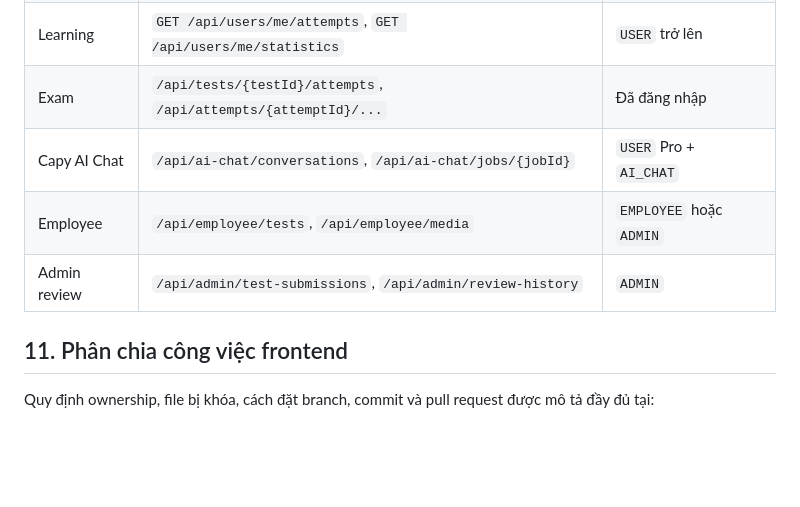
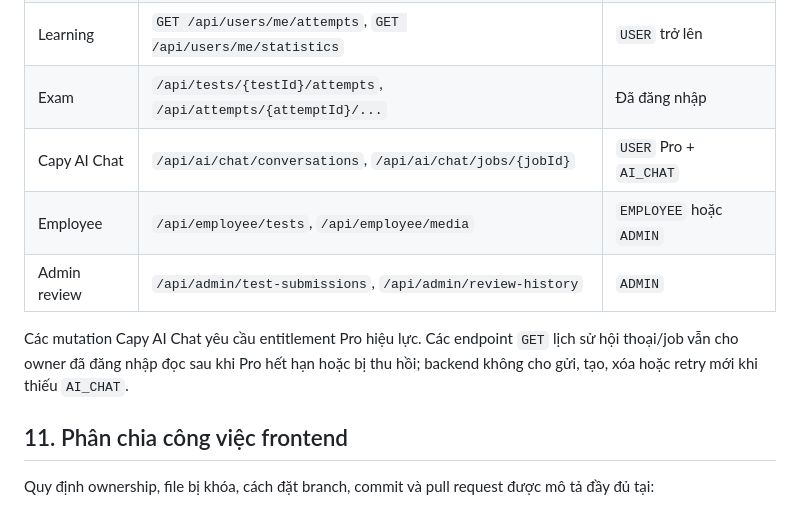
Before and after one commit to Sunn2005/ToeicPracticeWeb, a Markdown page: frontend/README.md, the part around the change. GitHub-like rendering; blank space fills up the shorter version.

Commit message:
docs: correct AI chat frontend contract

```diff
--- a/frontend/README.md
+++ b/frontend/README.md
@@ -367,9 +367,11 @@ Client đã hỗ trợ cả JSON và `FormData`. Khi Member 3 triển khai uploa
 | Current user | `GET /api/me`                                                   | Đã đăng nhập            |
 | Learning     | `GET /api/users/me/attempts`, `GET /api/users/me/statistics`    | `USER` trở lên          |
 | Exam         | `/api/tests/{testId}/attempts`, `/api/attempts/{attemptId}/...` | Đã đăng nhập            |
-| Capy AI Chat | `/api/ai-chat/conversations`, `/api/ai-chat/jobs/{jobId}`       | `USER` Pro + `AI_CHAT`  |
+| Capy AI Chat | `/api/ai/chat/conversations`, `/api/ai/chat/jobs/{jobId}`       | `USER` Pro + `AI_CHAT`  |
 | Employee     | `/api/employee/tests`, `/api/employee/media`                    | `EMPLOYEE` hoặc `ADMIN` |
 | Admin review | `/api/admin/test-submissions`, `/api/admin/review-history`      | `ADMIN`                 |
+
+Các mutation Capy AI Chat yêu cầu entitlement Pro hiệu lực. Các endpoint `GET` lịch sử hội thoại/job vẫn cho owner đã đăng nhập đọc sau khi Pro hết hạn hoặc bị thu hồi; backend không cho gửi, tạo, xóa hoặc retry mới khi thiếu `AI_CHAT`.
 
 ## 11. Phân chia công việc frontend
 
```
Also changed, not shown: 1 other file.
